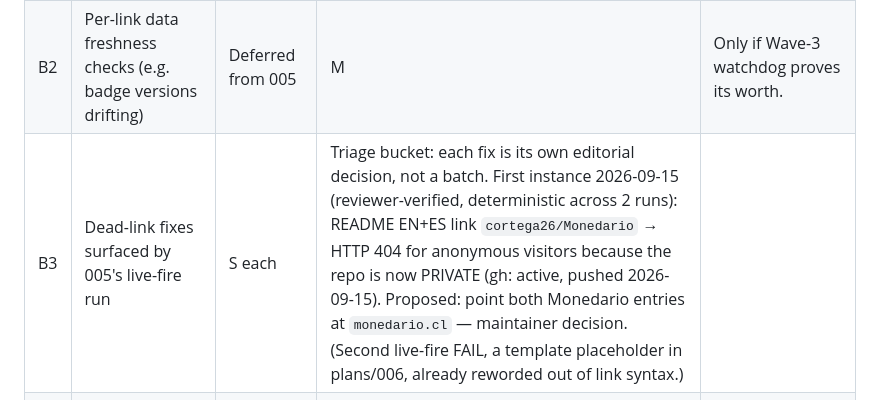
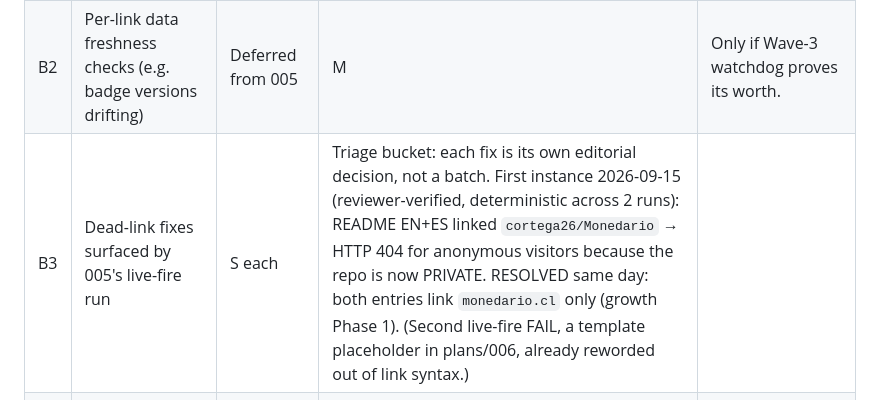
Before and after one commit to cortega26/cortega26, a Markdown page: plans/ROADMAP.md, the part around the change. Drawn GitHub-style.

```diff
--- a/plans/ROADMAP.md
+++ b/plans/ROADMAP.md
@@ -88,7 +88,7 @@ Future candidates, explicitly NOT planned yet. Promote via a `plan
 |----|-----------|--------|--------|-------|
 | B1 | Automated EN/ES parity gate (same slugs/targets both lists) | Audit direction #2 | S | Needs an editorial strictness decision first. Natural follow-up to 003. |
 | B2 | Per-link data freshness checks (e.g. badge versions drifting) | Deferred from 005 | M | Only if Wave-3 watchdog proves its worth. |
-| B3 | Dead-link fixes surfaced by 005's live-fire run | S each | Triage bucket: each fix is its own editorial decision, not a batch. First instance 2026-09-15 (reviewer-verified, deterministic across 2 runs): README EN+ES link `cortega26/Monedario` → HTTP 404 for anonymous visitors because the repo is now PRIVATE (gh: active, pushed 2026-09-15). Proposed: point both Monedario entries at `monedario.cl` — maintainer decision. (Second live-fire FAIL, a template placeholder in plans/006, already reworded out of link syntax.) |
+| B3 | Dead-link fixes surfaced by 005's live-fire run | S each | Triage bucket: each fix is its own editorial decision, not a batch. First instance 2026-09-15 (reviewer-verified, deterministic across 2 runs): README EN+ES linked `cortega26/Monedario` → HTTP 404 for anonymous visitors because the repo is now PRIVATE. RESOLVED same day: both entries link `monedario.cl` only (growth Phase 1). (Second live-fire FAIL, a template placeholder in plans/006, already reworded out of link syntax.) |
 | B4 | Profile-wide badge/stats pass (stars, PyPI badges on entries) | Deferred from 006 | S | Deliberately omitted from 006 to match sibling shape; do repo-wide or not at all. |
 | B5 | Cross-repo Tooltician badge-compliance checking | Audit rejected for this repo | — | Spans other repos; home is elsewhere (ecosystem tooling), not here. Listed so it isn't re-proposed. |
 
```
Also changed, not shown: README.md (+8 -10 lines).
